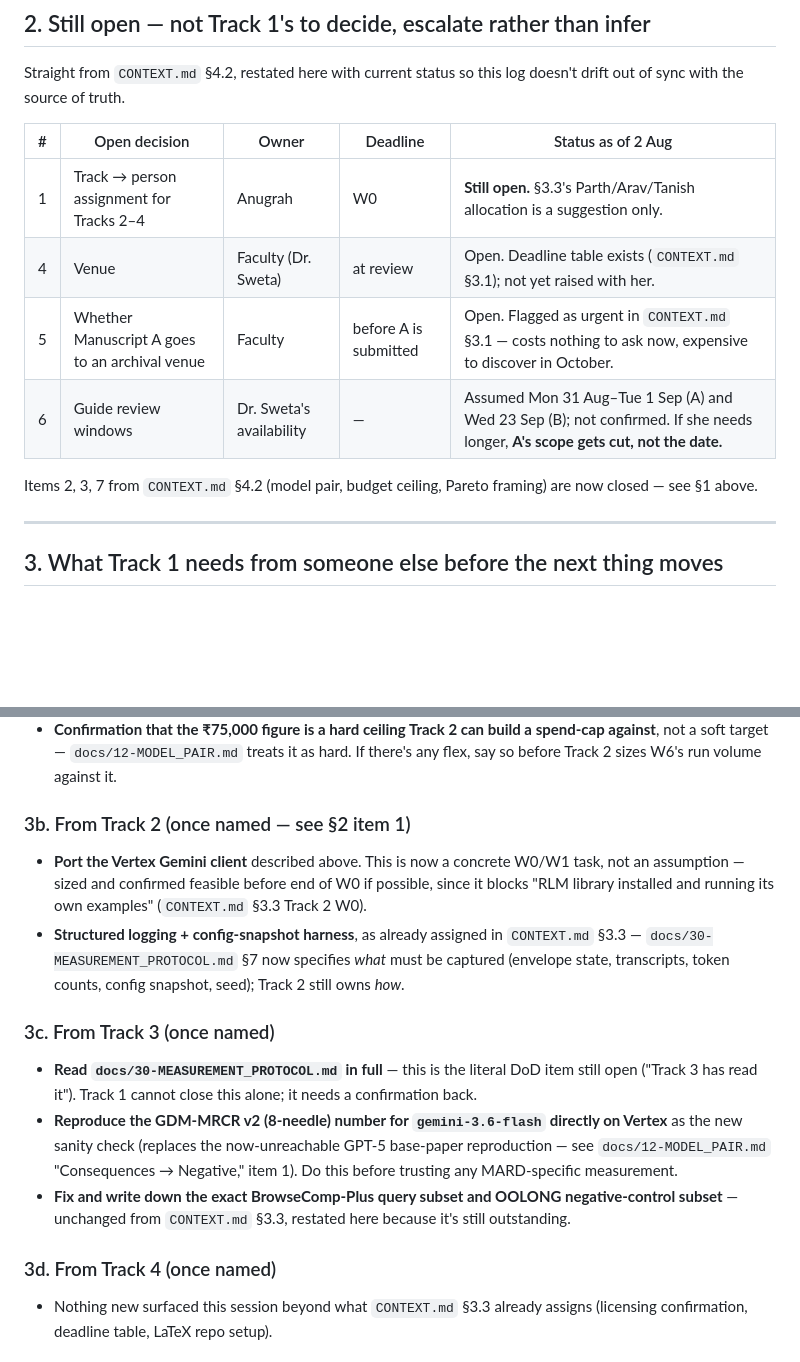
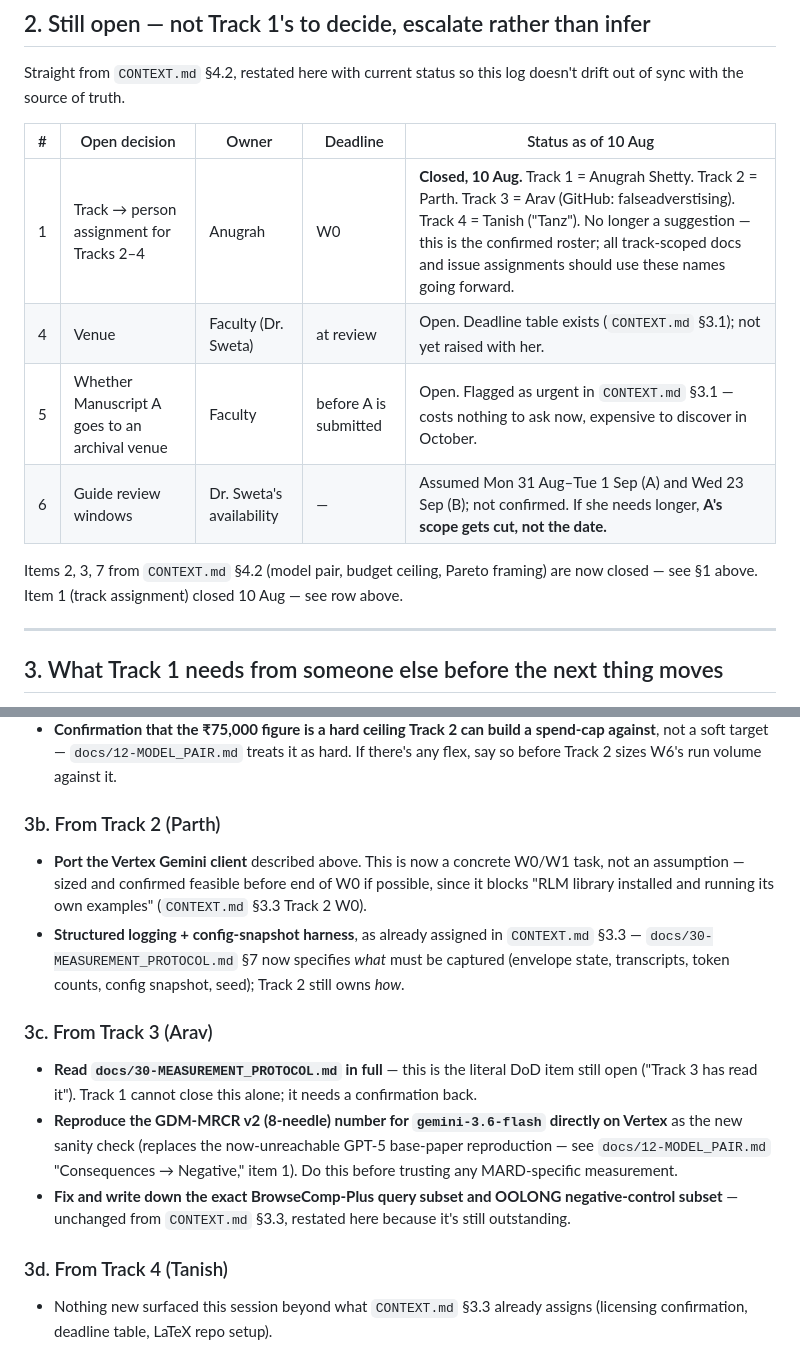
Before and after one commit to brickstercodes/MARD-capstone, a Markdown page: docs/13-W0_DECISIONS_LOG.md, 2 parts joined by grey strips. Rendered like a GitHub page; blank space fills up the shorter version.

Commit message:
Close track assignment: T1=Anugrah, T2=Parth, T3=Arav, T4=Tanish

```diff
--- a/docs/13-W0_DECISIONS_LOG.md
+++ b/docs/13-W0_DECISIONS_LOG.md
@@ -24,14 +24,14 @@ This is the single place that answers three questions for anyone picking up this
 
 Straight from `CONTEXT.md` §4.2, restated here with current status so this log doesn't drift out of sync with the source of truth.
 
-| # | Open decision | Owner | Deadline | Status as of 2 Aug |
+| # | Open decision | Owner | Deadline | Status as of 10 Aug |
 |---|---|---|---|---|
-| 1 | Track → person assignment for Tracks 2–4 | Anugrah | W0 | **Still open.** §3.3's Parth/Arav/Tanish allocation is a suggestion only. |
+| 1 | Track → person assignment for Tracks 2–4 | Anugrah | W0 | **Closed, 10 Aug.** Track 1 = Anugrah Shetty. Track 2 = Parth. Track 3 = Arav (GitHub: falseadverstising). Track 4 = Tanish ("Tanz"). No longer a suggestion — this is the confirmed roster; all track-scoped docs and issue assignments should use these names going forward. |
 | 4 | Venue | Faculty (Dr. Sweta) | at review | Open. Deadline table exists (`CONTEXT.md` §3.1); not yet raised with her. |
 | 5 | Whether Manuscript A goes to an archival venue | Faculty | before A is submitted | Open. Flagged as urgent in `CONTEXT.md` §3.1 — costs nothing to ask now, expensive to discover in October. |
 | 6 | Guide review windows | Dr. Sweta's availability | — | Assumed Mon 31 Aug–Tue 1 Sep (A) and Wed 23 Sep (B); not confirmed. If she needs longer, **A's scope gets cut, not the date.** |
 
-Items 2, 3, 7 from `CONTEXT.md` §4.2 (model pair, budget ceiling, Pareto framing) are now closed — see §1 above.
+Items 2, 3, 7 from `CONTEXT.md` §4.2 (model pair, budget ceiling, Pareto framing) are now closed — see §1 above. Item 1 (track assignment) closed 10 Aug — see row above.
 
 ---
 
@@ -44,18 +44,18 @@ This is the part `CONTEXT.md` doesn't have yet, because these are blockers this
 - **The working Vertex AI Gemini client code from your other project.** The reference RLM library (`github.com/alexzhang13/rlm`) has no Vertex AI path — its `GeminiClient` is hardcoded to the direct API-key flow (`GEMINI_API_KEY` via `google-genai`), not `vertexai=True`/project/location. You said you have a prior project with working Vertex Gemini code. **This needs to actually be handed to Track 2** — pointed at, pasted, or the repo shared — before Track 2 can port it into a patched `GeminiClient`. Nothing further can happen on the orchestration side without it. If it turns out that code doesn't transfer cleanly (different SDK version, different auth flow), Track 2 needs to know that early, not discover it in W1.
 - **Confirmation that the ₹75,000 figure is a hard ceiling Track 2 can build a spend-cap against**, not a soft target — `docs/12-MODEL_PAIR.md` treats it as hard. If there's any flex, say so before Track 2 sizes W6's run volume against it.
 
-### 3b. From Track 2 (once named — see §2 item 1)
+### 3b. From Track 2 (Parth)
 
 - **Port the Vertex Gemini client** described above. This is now a concrete W0/W1 task, not an assumption — sized and confirmed feasible before end of W0 if possible, since it blocks "RLM library installed and running its own examples" (`CONTEXT.md` §3.3 Track 2 W0).
 - **Structured logging + config-snapshot harness**, as already assigned in `CONTEXT.md` §3.3 — `docs/30-MEASUREMENT_PROTOCOL.md` §7 now specifies *what* must be captured (envelope state, transcripts, token counts, config snapshot, seed); Track 2 still owns *how*.
 
-### 3c. From Track 3 (once named)
+### 3c. From Track 3 (Arav)
 
 - **Read `docs/30-MEASUREMENT_PROTOCOL.md` in full** — this is the literal DoD item still open ("Track 3 has read it"). Track 1 cannot close this alone; it needs a confirmation back.
 - **Reproduce the GDM-MRCR v2 (8-needle) number for `gemini-3.6-flash` directly on Vertex** as the new sanity check (replaces the now-unreachable GPT-5 base-paper reproduction — see `docs/12-MODEL_PAIR.md` "Consequences → Negative," item 1). Do this before trusting any MARD-specific measurement.
 - **Fix and write down the exact BrowseComp-Plus query subset and OOLONG negative-control subset** — unchanged from `CONTEXT.md` §3.3, restated here because it's still outstanding.
 
-### 3d. From Track 4 (once named)
+### 3d. From Track 4 (Tanish)
 
 - Nothing new surfaced this session beyond what `CONTEXT.md` §3.3 already assigns (licensing confirmation, deadline table, LaTeX repo setup).
 
```
